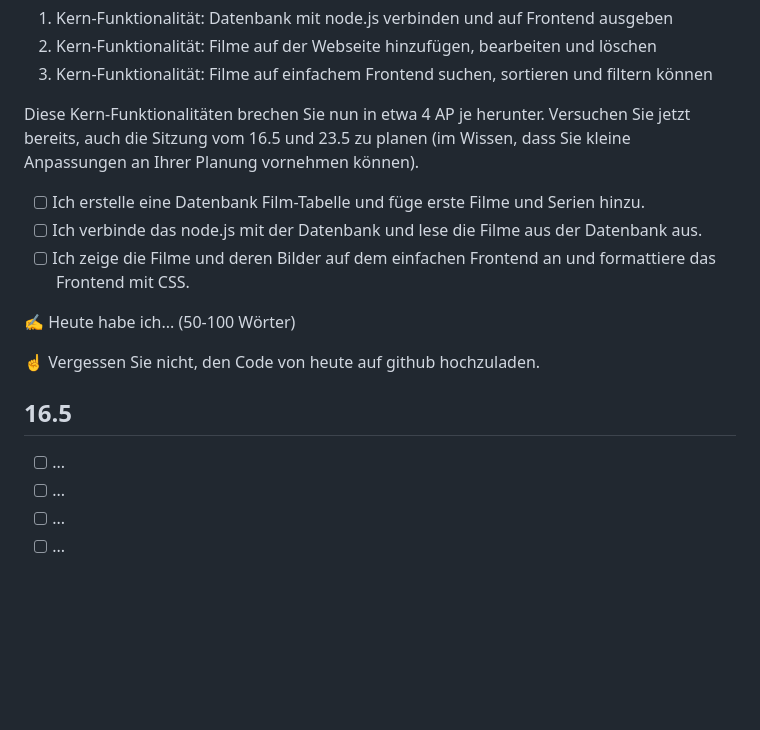
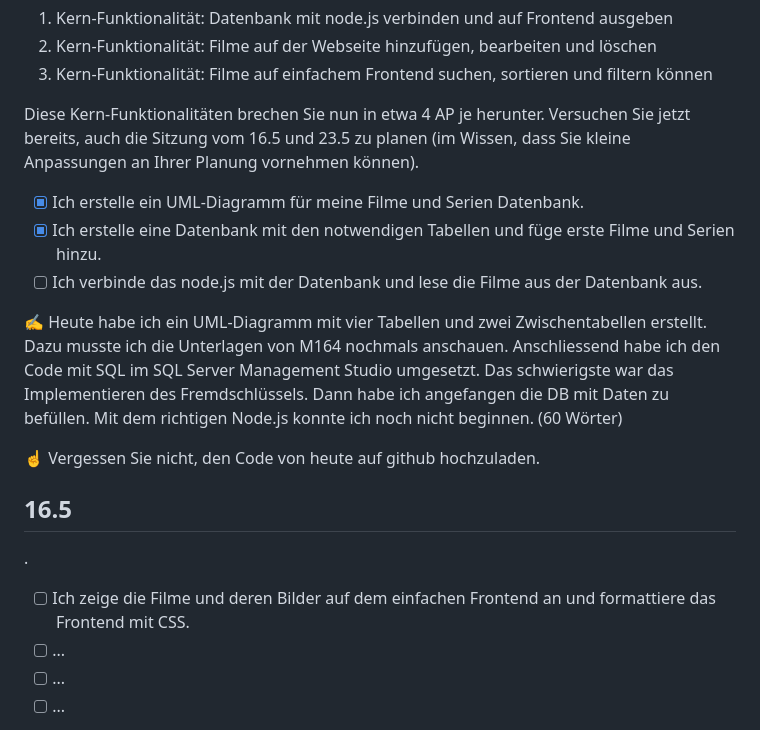
Before and after one commit to RobiBlocks/Film-Management, a Markdown page: README.md, the part around the change. Drawn GitHub-style; blank space fills up the shorter version.

Commit message:
Zusammenfassung 09-05-2025

```diff
--- a/README.md
+++ b/README.md
@@ -51,17 +51,17 @@ Planen Sie nun Ihr Projekt, sodass die *Kern-Funktionalität* in 3 Sitzungen rea
 
 Diese Kern-Funktionalitäten brechen Sie nun in etwa 4 AP je herunter. Versuchen Sie jetzt bereits, auch die Sitzung vom 16.5 und 23.5 zu planen (im Wissen, dass Sie kleine Anpassungen an Ihrer Planung vornehmen können).
 
-- [ ] Ich erstelle eine Datenbank Film-Tabelle und füge erste Filme und Serien hinzu.
+- [x] Ich erstelle ein UML-Diagramm für meine Filme und Serien Datenbank.
+- [x] Ich erstelle eine Datenbank mit den notwendigen Tabellen und füge erste Filme und Serien hinzu.
 - [ ] Ich verbinde das node.js mit der Datenbank und lese die Filme aus der Datenbank aus.
-- [ ] Ich zeige die Filme und deren Bilder auf dem einfachen Frontend an und formattiere das Frontend mit CSS.
 
-✍️ Heute habe ich... (50-100 Wörter)
+✍️ Heute habe ich ein UML-Diagramm mit vier Tabellen und zwei Zwischentabellen erstellt. Dazu musste ich die Unterlagen von M164 nochmals anschauen. Anschliessend habe ich den Code mit SQL im SQL Server Management Studio umgesetzt. Das schwierigste war das Implementieren des Fremdschlüssels. Dann habe ich angefangen die DB mit Daten zu befüllen. Mit dem richtigen Node.js konnte ich noch nicht beginnen. (60 Wörter)
 
 ☝️ Vergessen Sie nicht, den Code von heute auf github hochzuladen.
 
 ## 16.5
-
-- [ ] ...
+.
+- [ ] Ich zeige die Filme und deren Bilder auf dem einfachen Frontend an und formattiere das Frontend mit CSS.
 - [ ] ...
 - [ ] ...
 - [ ] ...
```
